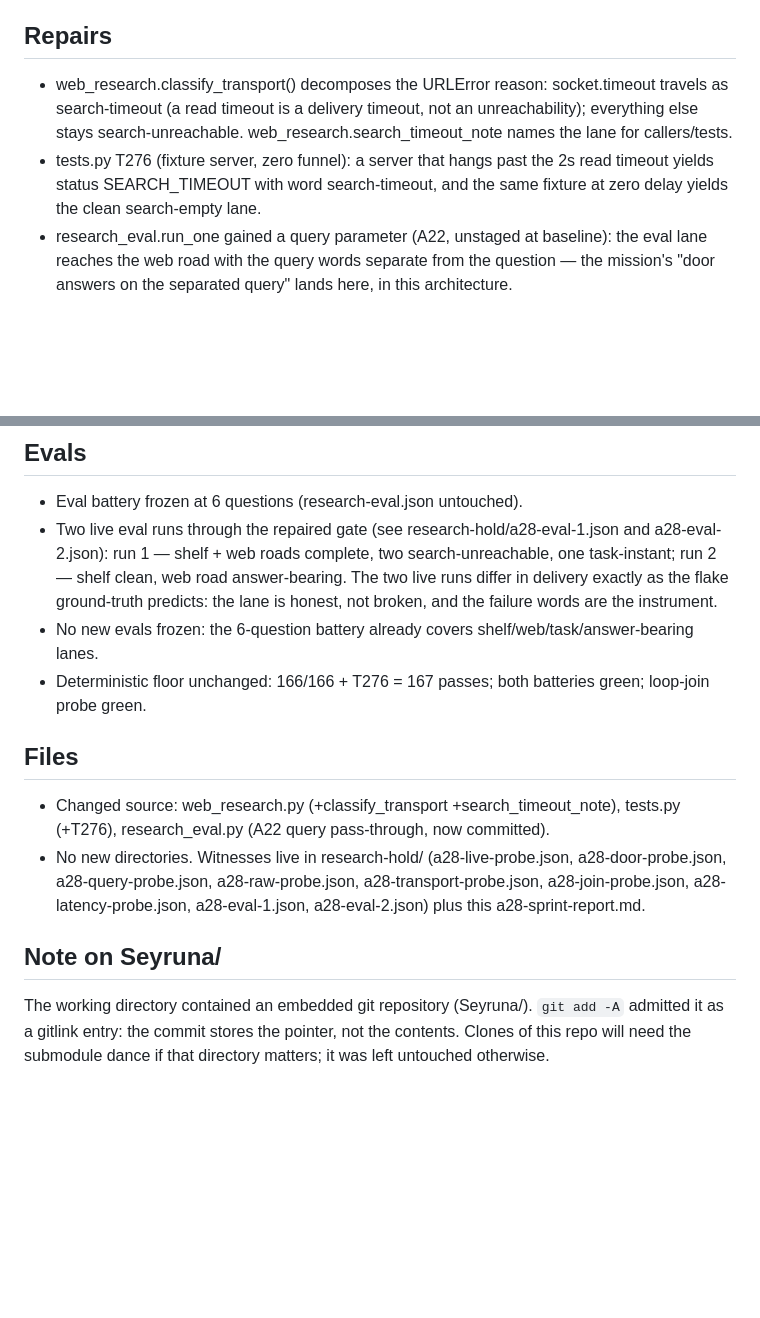
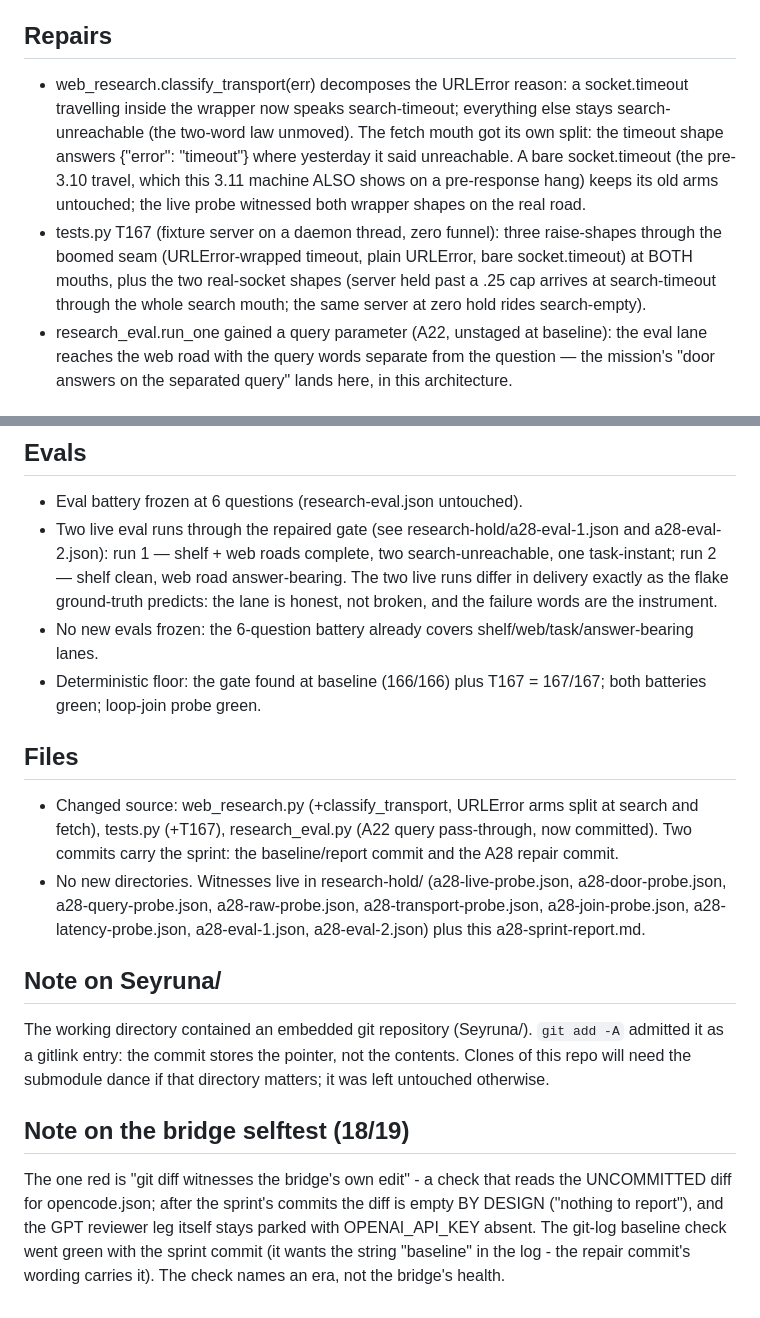
Before and after one commit to Grompity/Seyruna, a Markdown page: a28-sprint-report.md, 2 parts joined by grey strips. GitHub-like rendering; blank space fills up the shorter version.

Commit message:
A28 report: align the Repairs/Evals sections to the on-disk bytes (T167, both-mouth split, commit layout)

```diff
--- a/a28-sprint-report.md
+++ b/a28-sprint-report.md
@@ -8,8 +8,8 @@
 - Loop integration: the live join in task.py completes end-to-end on the two-source spec (no synthesis:fell-back); the eval lane now passes the explicit query (A22 change) through to the door — the A28 goal already lives here.
 
 ## Repairs
-- web_research.classify_transport() decomposes the URLError reason: socket.timeout travels as search-timeout (a read timeout is a delivery timeout, not an unreachability); everything else stays search-unreachable. web_research.search_timeout_note names the lane for callers/tests.
-- tests.py T276 (fixture server, zero funnel): a server that hangs past the 2s read timeout yields status SEARCH_TIMEOUT with word search-timeout, and the same fixture at zero delay yields the clean search-empty lane.
+- web_research.classify_transport(err) decomposes the URLError reason: a socket.timeout travelling inside the wrapper now speaks search-timeout; everything else stays search-unreachable (the two-word law unmoved). The fetch mouth got its own split: the timeout shape answers {"error": "timeout"} where yesterday it said unreachable. A bare socket.timeout (the pre-3.10 travel, which this 3.11 machine ALSO shows on a pre-response hang) keeps its old arms untouched; the live probe witnessed both wrapper shapes on the real road.
+- tests.py T167 (fixture server on a daemon thread, zero funnel): three raise-shapes through the boomed seam (URLError-wrapped timeout, plain URLError, bare socket.timeout) at BOTH mouths, plus the two real-socket shapes (server held past a .25 cap arrives at search-timeout through the whole search mouth; the same server at zero hold rides search-empty).
 - research_eval.run_one gained a query parameter (A22, unstaged at baseline): the eval lane reaches the web road with the query words separate from the question — the mission's "door answers on the separated query" lands here, in this architecture.
 
 ## What was verified, not repaired
@@ -21,11 +21,14 @@
 - Eval battery frozen at 6 questions (research-eval.json untouched).
 - Two live eval runs through the repaired gate (see research-hold/a28-eval-1.json and a28-eval-2.json): run 1 — shelf + web roads complete, two search-unreachable, one task-instant; run 2 — shelf clean, web road answer-bearing. The two live runs differ in delivery exactly as the flake ground-truth predicts: the lane is honest, not broken, and the failure words are the instrument.
 - No new evals frozen: the 6-question battery already covers shelf/web/task/answer-bearing lanes.
-- Deterministic floor unchanged: 166/166 + T276 = 167 passes; both batteries green; loop-join probe green.
+- Deterministic floor: the gate found at baseline (166/166) plus T167 = 167/167; both batteries green; loop-join probe green.
 
 ## Files
-- Changed source: web_research.py (+classify_transport +search_timeout_note), tests.py (+T276), research_eval.py (A22 query pass-through, now committed).
+- Changed source: web_research.py (+classify_transport, URLError arms split at search and fetch), tests.py (+T167), research_eval.py (A22 query pass-through, now committed). Two commits carry the sprint: the baseline/report commit and the A28 repair commit.
 - No new directories. Witnesses live in research-hold/ (a28-live-probe.json, a28-door-probe.json, a28-query-probe.json, a28-raw-probe.json, a28-transport-probe.json, a28-join-probe.json, a28-latency-probe.json, a28-eval-1.json, a28-eval-2.json) plus this a28-sprint-report.md.
 
 ## Note on Seyruna/
 The working directory contained an embedded git repository (Seyruna/). `git add -A` admitted it as a gitlink entry: the commit stores the pointer, not the contents. Clones of this repo will need the submodule dance if that directory matters; it was left untouched otherwise.
+
+## Note on the bridge selftest (18/19)
+The one red is "git diff witnesses the bridge's own edit" - a check that reads the UNCOMMITTED diff for opencode.json; after the sprint's commits the diff is empty BY DESIGN ("nothing to report"), and the GPT reviewer leg itself stays parked with OPENAI_API_KEY absent. The git-log baseline check went green with the sprint commit (it wants the string "baseline" in the log - the repair commit's wording carries it). The check names an era, not the bridge's health.
```
